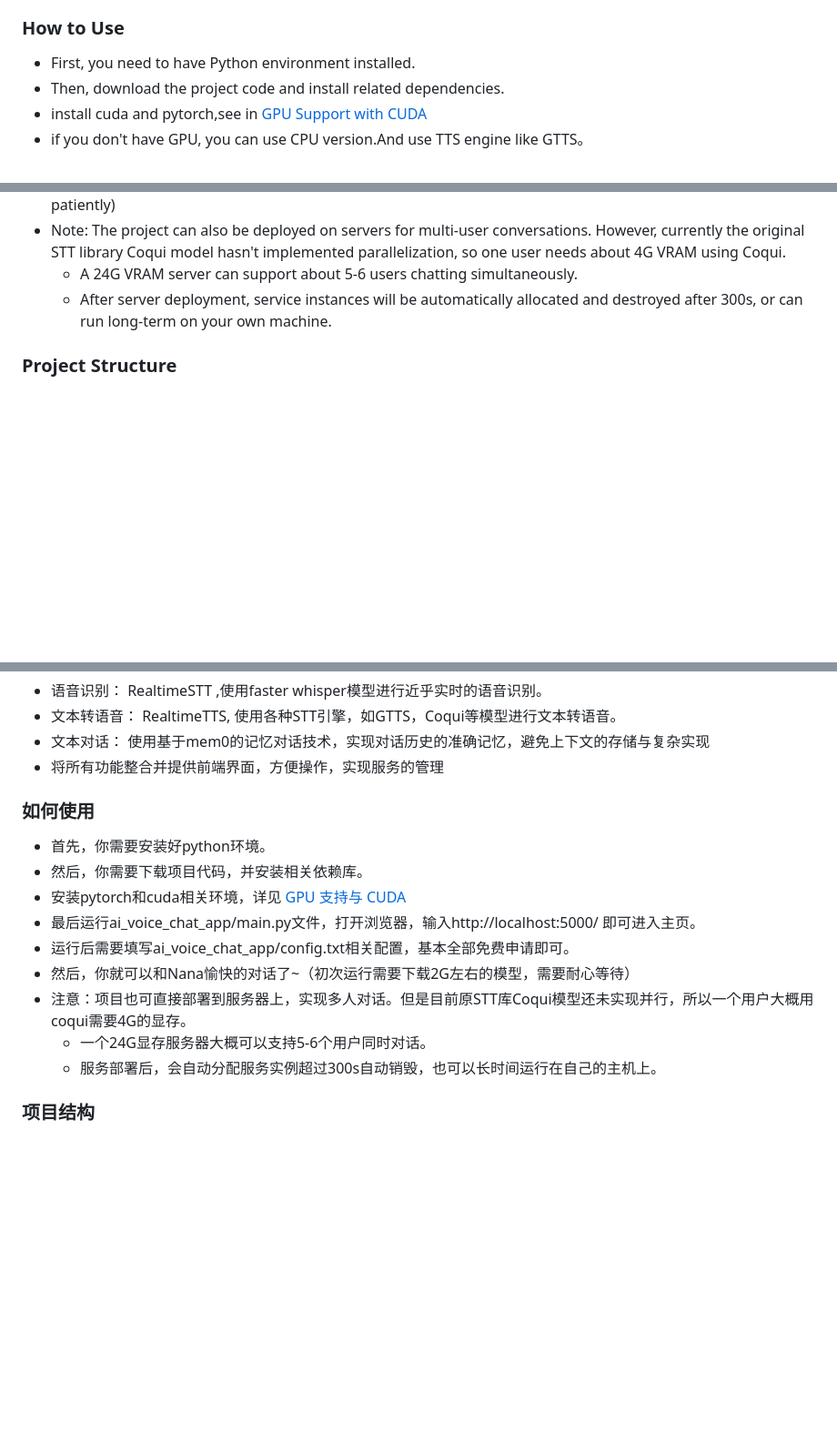
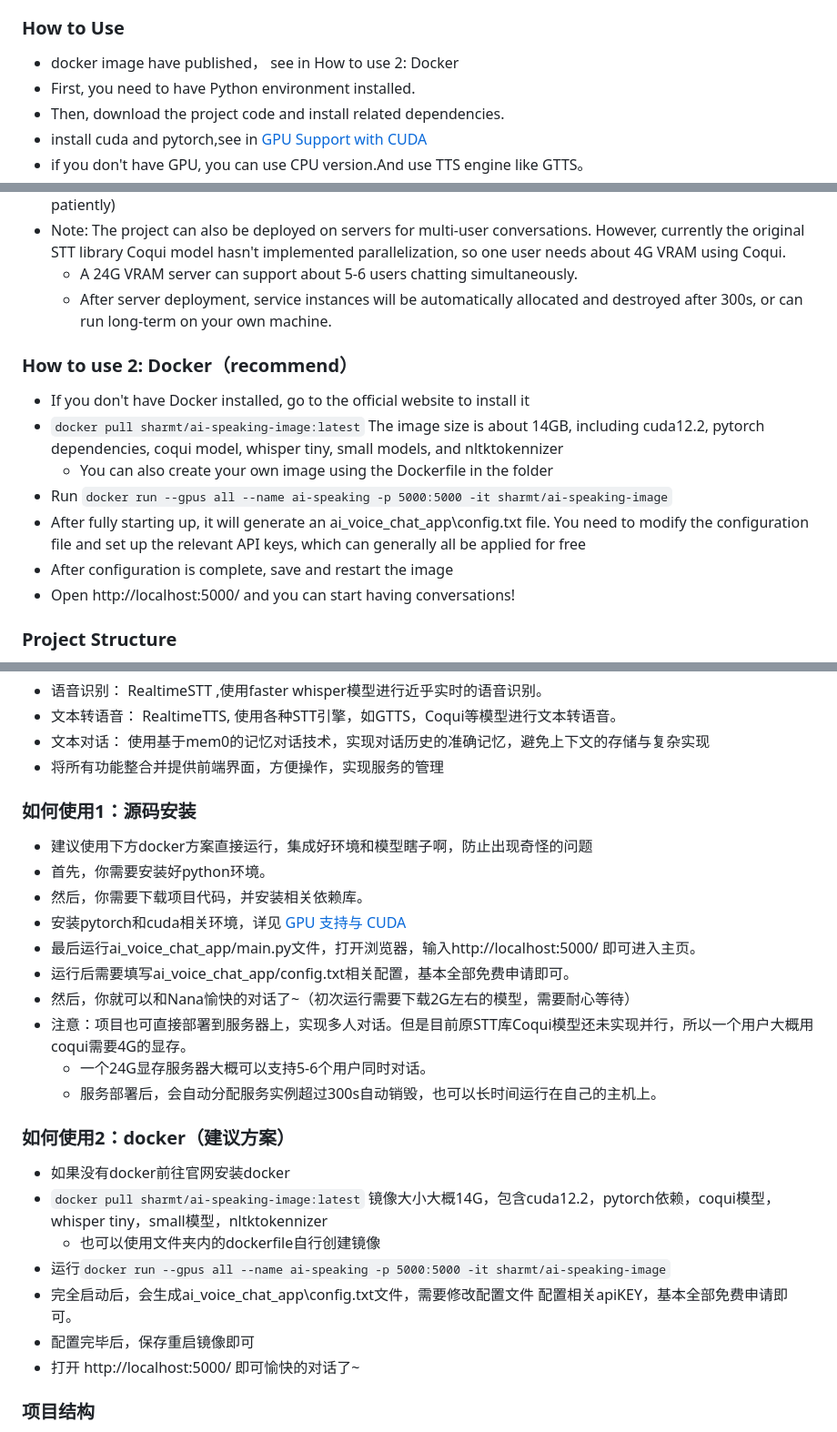
Before and after one commit to sharmt1411/Aispeakingpractice, a Markdown page: Readme.md, 3 parts joined by grey strips. Shown: that part at 91% size. GitHub-like rendering; blank space fills up the shorter version.

```diff
--- a/Readme.md
+++ b/Readme.md
@@ -44,6 +44,7 @@ The project mainly integrates functionalities from several famous repositories,
 
 ### How to Use
 
+- docker image have published， see in How to use 2: Docker
 - First, you need to have Python environment installed.
 - Then, download the project code and install related dependencies.
 - install cuda and pytorch,see in [GPU Support with CUDA](#gpu-support-with-cuda)
@@ -55,6 +56,18 @@ The project mainly integrates functionalities from several famous repositories,
 - Note: The project can also be deployed on servers for multi-user conversations. However, currently the original STT library Coqui model hasn't implemented parallelization, so one user needs about 4G VRAM using Coqui.
   - A 24G VRAM server can support about 5-6 users chatting simultaneously.
   - After server deployment, service instances will be automatically allocated and destroyed after 300s, or can run long-term on your own machine.
+
+
+### How to use 2: Docker（recommend）
+
+
+- If you don't have Docker installed, go to the official website to install it
+- `docker pull sharmt/ai-speaking-image:latest` The image size is about 14GB, including cuda12.2, pytorch dependencies, coqui model, whisper tiny, small models, and nltktokennizer
+  - You can also create your own image using the Dockerfile in the folder
+- Run `docker run --gpus all --name ai-speaking -p 5000:5000 -it sharmt/ai-speaking-image`
+- After fully starting up, it will generate an ai_voice_chat_app\config.txt file. You need to modify the configuration file and set up the relevant API keys, which can generally all be applied for free
+- After configuration is complete, save and restart the image
+- Open http://localhost:5000/ and you can start having conversations!
 
 
 ### Project Structure
@@ -185,8 +198,9 @@ If you didn't use CUDA models before, some additional steps might be needed one
 - 将所有功能整合并提供前端界面，方便操作，实现服务的管理
 
 
-### 如何使用
+### 如何使用1：源码安装
 
+- 建议使用下方docker方案直接运行，集成好环境和模型瞎子啊，防止出现奇怪的问题
 - 首先，你需要安装好python环境。
 - 然后，你需要下载项目代码，并安装相关依赖库。
 - 安装pytorch和cuda相关环境，详见 [GPU 支持与 CUDA](#gpu-支持与-cuda)
@@ -196,6 +210,17 @@ If you didn't use CUDA models before, some additional steps might be needed one
 - 注意：项目也可直接部署到服务器上，实现多人对话。但是目前原STT库Coqui模型还未实现并行，所以一个用户大概用coqui需要4G的显存。
   - 一个24G显存服务器大概可以支持5-6个用户同时对话。
   - 服务部署后，会自动分配服务实例超过300s自动销毁，也可以长时间运行在自己的主机上。
+
+
+### 如何使用2：docker（建议方案）
+
+- 如果没有docker前往官网安装docker
+- `docker pull sharmt/ai-speaking-image:latest`  镜像大小大概14G，包含cuda12.2，pytorch依赖，coqui模型，whisper tiny，small模型，nltktokennizer
+  - 也可以使用文件夹内的dockerfile自行创建镜像
+- 运行`docker run --gpus all --name ai-speaking -p 5000:5000 -it sharmt/ai-speaking-image`
+- 完全启动后，会生成ai_voice_chat_app\config.txt文件，需要修改配置文件  配置相关apiKEY，基本全部免费申请即可。
+- 配置完毕后，保存重启镜像即可
+- 打开 http://localhost:5000/ 即可愉快的对话了~
 
 
 ### 项目结构
```
